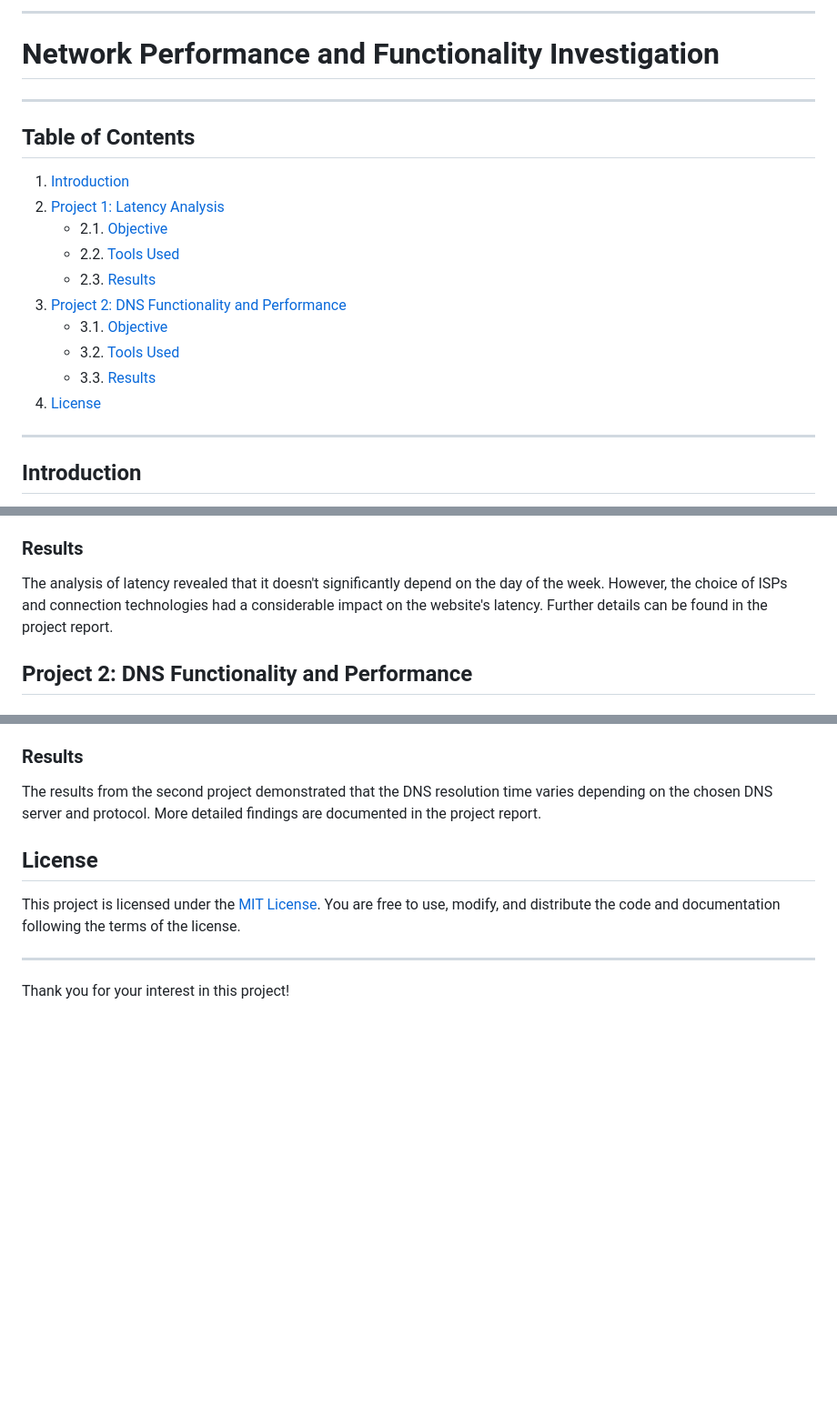
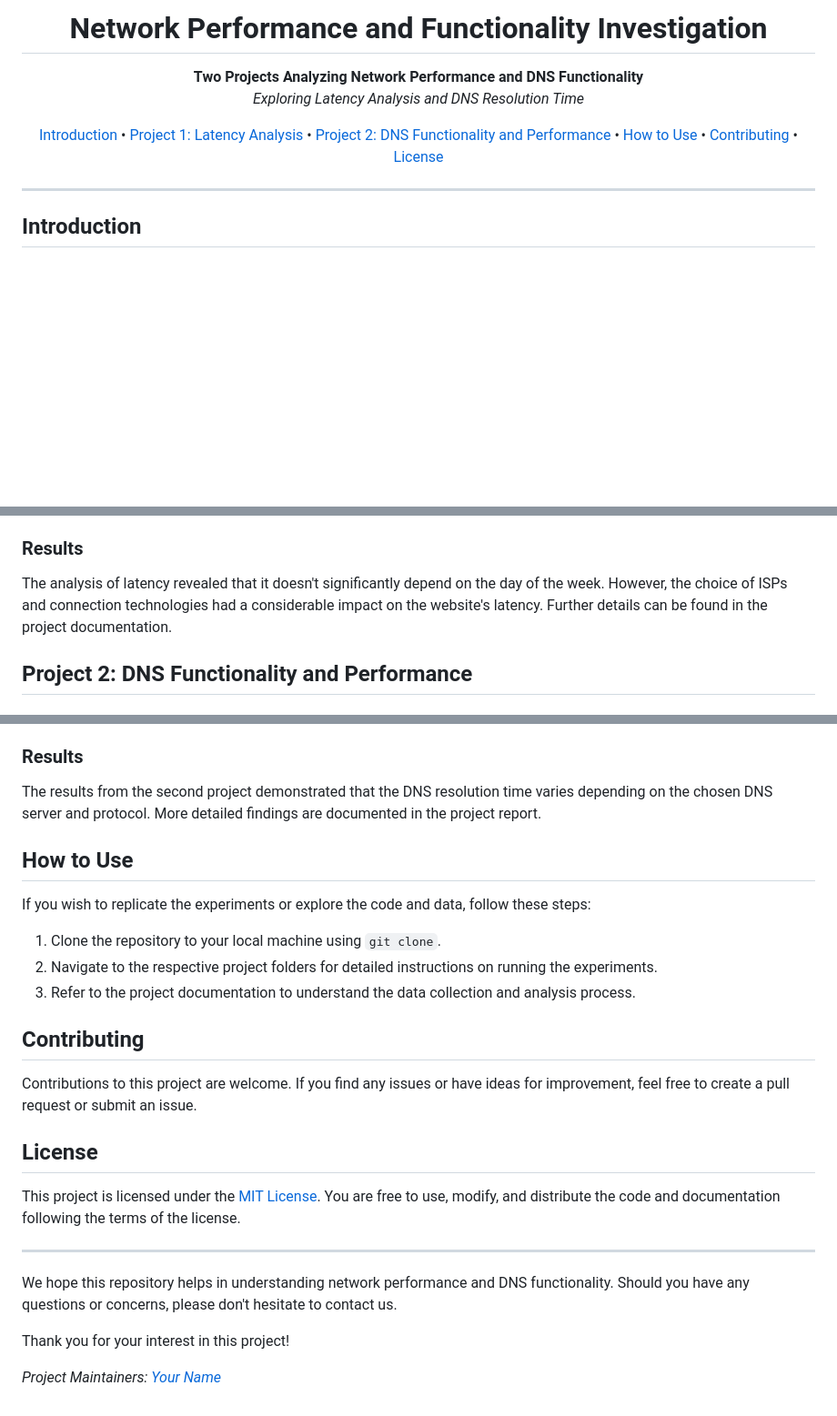
Before and after one commit to AndreaAlberti07/Monitoring-approach-and-DNS, a Markdown page: README.md, 3 parts joined by grey strips. Shown: that part at 91% size. Rendered like a GitHub page; blank space fills up the shorter version.

```diff
--- a/README.md
+++ b/README.md
@@ -1,18 +1,19 @@
----
-# Network Performance and Functionality Investigation
----
-## Table of Contents
+<h1 align="center">Network Performance and Functionality Investigation</h1>
 
-1. [Introduction](#introduction)
-2. [Project 1: Latency Analysis](#project-1-latency-analysis)
-   - 2.1. [Objective](#objective)
-   - 2.2. [Tools Used](#tools-used)
-   - 2.3. [Results](#results)
-3. [Project 2: DNS Functionality and Performance](#project-2-dns-functionality-and-performance)
-   - 3.1. [Objective](#objective)
-   - 3.2. [Tools Used](#tools-used)
-   - 3.3. [Results](#results)
-4. [License](#license)
+<p align="center">
+  <b>Two Projects Analyzing Network Performance and DNS Functionality</b>
+  <br>
+  <i>Exploring Latency Analysis and DNS Resolution Time</i>
+</p>
+
+<p align="center">
+  <a href="#introduction">Introduction</a> •
+  <a href="#project-1-latency-analysis">Project 1: Latency Analysis</a> •
+  <a href="#project-2-dns-functionality-and-performance">Project 2: DNS Functionality and Performance</a> •
+  <a href="#how-to-use">How to Use</a> •
+  <a href="#contributing">Contributing</a> •
+  <a href="#license">License</a>
+</p>
 
 ---
 
@@ -38,7 +39,7 @@ The following tools were utilized to collect measurements and analyze the data:
 
 ### Results
 
-The analysis of latency revealed that it doesn't significantly depend on the day of the week. However, the choice of ISPs and connection technologies had a considerable impact on the website's latency. Further details can be found in the project report.
+The analysis of latency revealed that it doesn't significantly depend on the day of the week. However, the choice of ISPs and connection technologies had a considerable impact on the website's latency. Further details can be found in the project documentation.
 
 ## Project 2: DNS Functionality and Performance
 
@@ -62,5 +63,17 @@ The following tools were employed for DNS investigation and performance evaluati
 
 The results from the second project demonstrated that the DNS resolution time varies depending on the chosen DNS server and protocol. More detailed findings are documented in the project report.
 
+## How to Use
+
+If you wish to replicate the experiments or explore the code and data, follow these steps:
+
+1. Clone the repository to your local machine using `git clone`.
+2. Navigate to the respective project folders for detailed instructions on running the experiments.
+3. Refer to the project documentation to understand the data collection and analysis process.
+
+## Contributing
+
+Contributions to this project are welcome. If you find any issues or have ideas for improvement, feel free to create a pull request or submit an issue.
+
 ## License
 
@@ -68,4 +81,8 @@ This project is licensed under the [MIT License](https://github.com/AndreaAlbert
 
 ---
 
+We hope this repository helps in understanding network performance and DNS functionality. Should you have any questions or concerns, please don't hesitate to contact us.
+
 Thank you for your interest in this project!
+
+*Project Maintainers: [Your Name](mailto:your@email.com)*
```
Also changed, not shown: other parts of README.md (+1 -1 lines).
